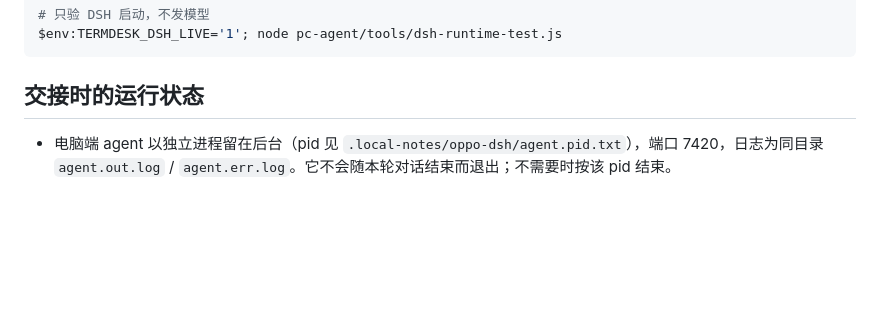
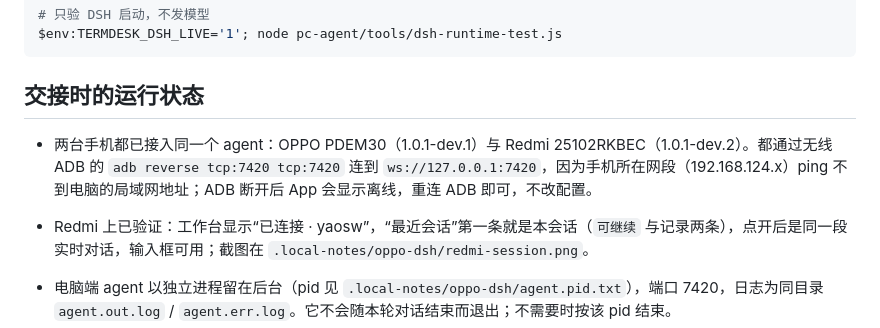
Before and after one commit to Wolfox-labs/termdesk, a Markdown page: documents/OPPO验收与DSH内核接入-2026-10-18.md, the part around the change. Rendered like a GitHub page; blank space fills up the shorter version.

Commit message:
Record the Redmi setup alongside the OPPO
Both phones now reach the same agent through the wireless-ADB reverse tunnel
(their Wi-Fi subnet cannot ping the PC's LAN addresses). The Redmi shows the
conversation as one of the two rows for this session, opens it with a usable
input box, and mirrors the desktop's messages.

The devices list has accumulated records from the probing scripts; they are
unused but not revoked yet because the console is the only place that can do it.

```diff
--- a/documents/OPPO验收与DSH内核接入-2026-10-18.md
+++ b/documents/OPPO验收与DSH内核接入-2026-10-18.md
@@ -123,6 +123,9 @@ $env:TERMDESK_DSH_LIVE='1'; node pc-agent/tools/dsh-runtime-test.js
 
 ## 交接时的运行状态
 
+- 两台手机都已接入同一个 agent：OPPO PDEM30（1.0.1-dev.1）与 Redmi 25102RKBEC（1.0.1-dev.2）。都通过无线 ADB 的 `adb reverse tcp:7420 tcp:7420` 连到 `ws://127.0.0.1:7420`，因为手机所在网段（192.168.124.x）ping 不到电脑的局域网地址；ADB 断开后 App 会显示离线，重连 ADB 即可，不改配置。
+- Redmi 上已验证：工作台显示“已连接 · yaosw”，“最近会话”第一条就是本会话（`可继续` 与记录两条），点开后是同一段实时对话，输入框可用；截图在 `.local-notes/oppo-dsh/redmi-session.png`。
+
 - 电脑端 agent 以独立进程留在后台（pid 见 `.local-notes/oppo-dsh/agent.pid.txt`），端口 7420，日志为同目录 `agent.out.log` / `agent.err.log`。它不会随本轮对话结束而退出；不需要时按该 pid 结束。
 - OPPO 当前通过 USB 的 `adb reverse tcp:7420 tcp:7420` 连接（拨掉数据线即断）。改用 Wi-Fi 时在配对页使用 `ws://192.168.18.225:7420` 重新配对，或保持 USB。
 - 设备名单里有 3 条本轮记录：`d-84bb5e7a` 是正在使用的 OPPO，`d-861c5014`（只取过配对页）与 `d-35e5c2b4`（探测脚本）没有设备在用，需在桌面控制台的设备页吊销；手机端 App 没有吊销入口。
```
